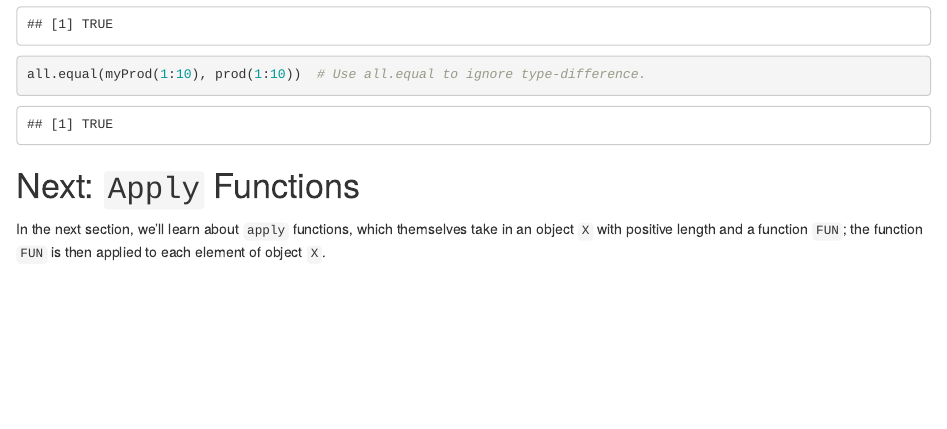
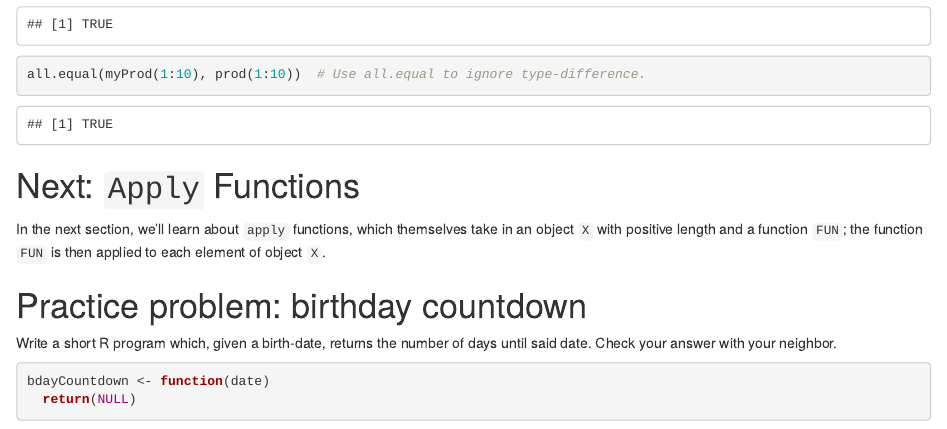
Before and after one commit to asantucci/R-Short-Course, an R Markdown document (02_functions.Rmd): the page in a window 1100 px wide, from 1890 px down. Rendered offline with R 4.5, knitr and Pandoc, with nearby package versions.

Commit message:
Added a simple practice problem.

````diff
--- a/02_functions.Rmd
+++ b/02_functions.Rmd
@@ -76,3 +77,11 @@ all.equal(myProd(1:10), prod(1:10))  # Use all.equal to ignore type-difference.
 
 # Next: `Apply` Functions
 In the next section, we'll learn about `apply` functions, which themselves take in an object `X` with positive length and a function `FUN`; the function `FUN` is then applied to each element of object `X`.
+
+# Practice problem: birthday countdown
+Write a short R program which, given a birth-date, returns the number of days until said date. Check your answer with your neighbor.
+
+```{r}
+bdayCountdown <- function(date)
+  return(NULL)
+```
````
Also changed, not shown: 02_functions.Rmd (1 more changed lines).
